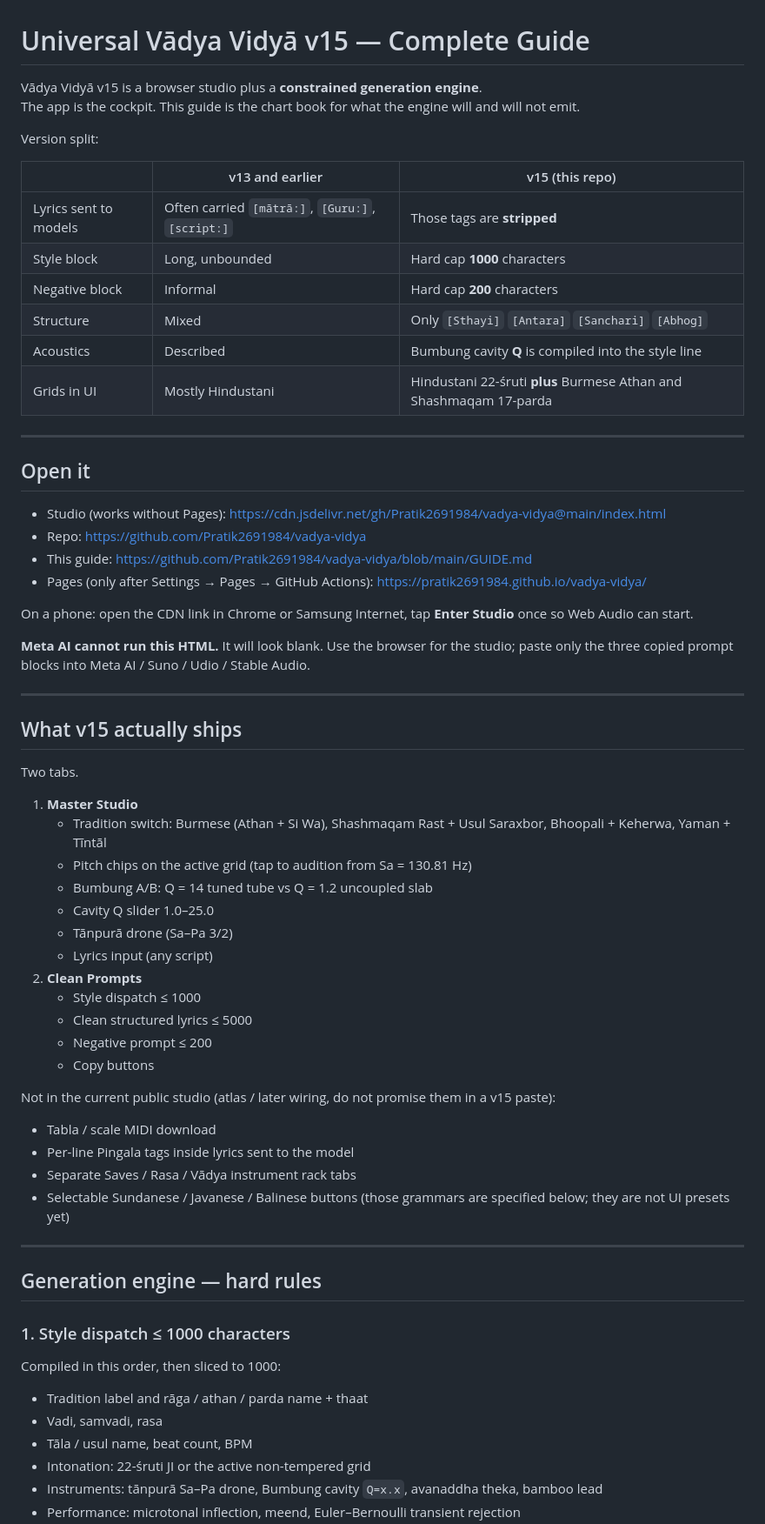
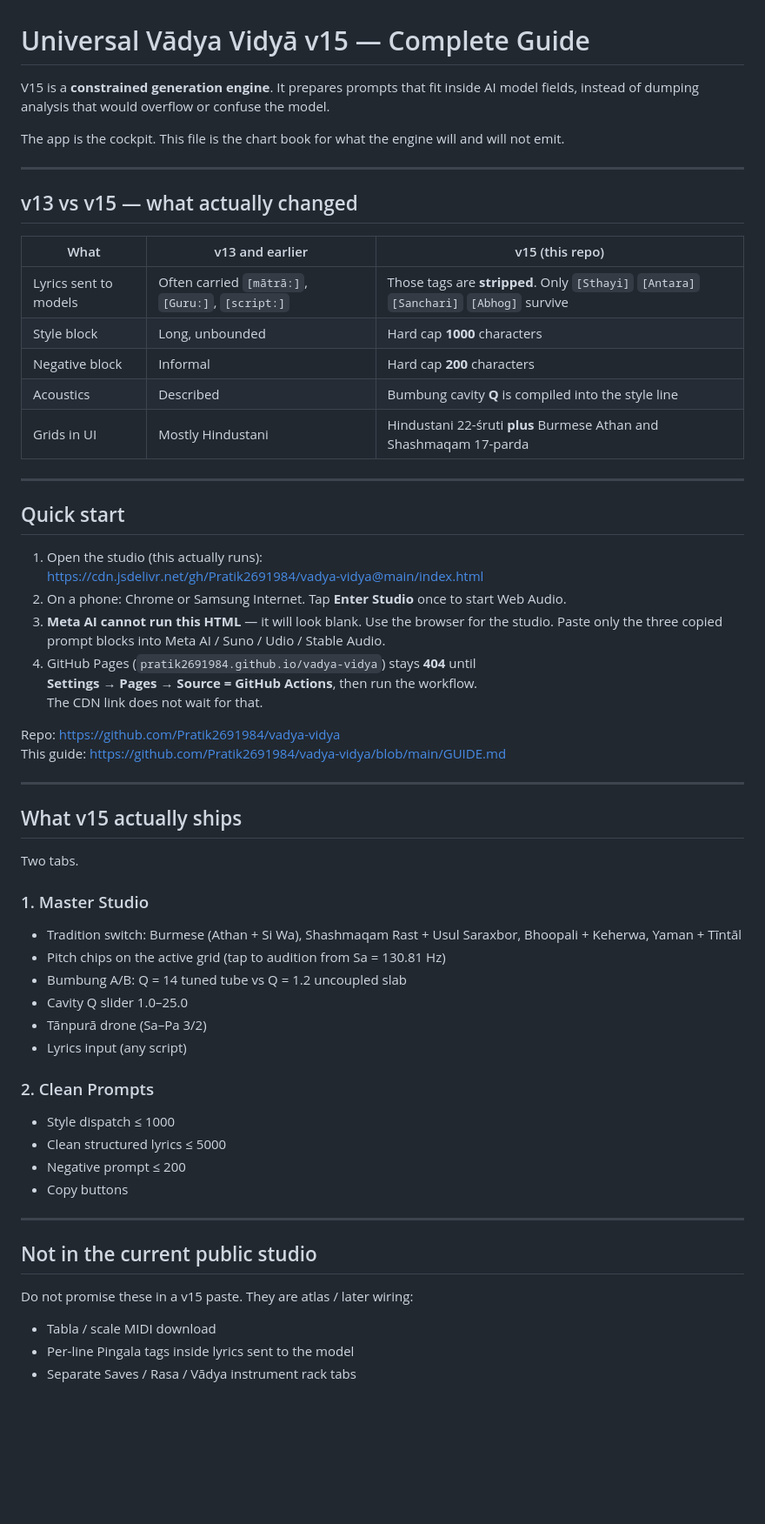
Before and after one commit to Pratik2691984/vadya-vidya, a Markdown page: GUIDE.md, the part around one of its changes. Shown at 87% size. GitHub-like rendering; blank space fills up the shorter version.

Commit message:
Align GUIDE.md with the tightened v15 operator copy

```diff
--- a/GUIDE.md
+++ b/GUIDE.md
@@ -1,31 +1,35 @@
 # Universal Vādya Vidyā v15 — Complete Guide
 
-Vādya Vidyā v15 is a browser studio plus a **constrained generation engine**.
-The app is the cockpit. This guide is the chart book for what the engine will and will not emit.
+V15 is a **constrained generation engine**. It prepares prompts that fit inside AI model fields, instead of dumping analysis that would overflow or confuse the model.
 
-Version split:
+The app is the cockpit. This file is the chart book for what the engine will and will not emit.
 
-| | v13 and earlier | v15 (this repo) |
+---
+
+## v13 vs v15 — what actually changed
+
+| What | v13 and earlier | v15 (this repo) |
 |---|---|---|
-| Lyrics sent to models | Often carried `[mātrā:]`, `[Guru:]`, `[script:]` | Those tags are **stripped** |
+| Lyrics sent to models | Often carried `[mātrā:]`, `[Guru:]`, `[script:]` | Those tags are **stripped**. Only `[Sthayi]` `[Antara]` `[Sanchari]` `[Abhog]` survive |
 | Style block | Long, unbounded | Hard cap **1000** characters |
 | Negative block | Informal | Hard cap **200** characters |
-| Structure | Mixed | Only `[Sthayi]` `[Antara]` `[Sanchari]` `[Abhog]` |
 | Acoustics | Described | Bumbung cavity **Q** is compiled into the style line |
 | Grids in UI | Mostly Hindustani | Hindustani 22-śruti **plus** Burmese Athan and Shashmaqam 17-parda |
 
 ---
 
-## Open it
+## Quick start
 
-- Studio (works without Pages): https://cdn.jsdelivr.net/gh/Pratik2691984/vadya-vidya@main/index.html
-- Repo: https://github.com/Pratik2691984/vadya-vidya
-- This guide: https://github.com/Pratik2691984/vadya-vidya/blob/main/GUIDE.md
-- Pages (only after Settings → Pages → GitHub Actions): https://pratik2691984.github.io/vadya-vidya/
+1. Open the studio (this actually runs):
+   https://cdn.jsdelivr.net/gh/Pratik2691984/vadya-vidya@main/index.html
+2. On a phone: Chrome or Samsung Internet. Tap **Enter Studio** once to start Web Audio.
+3. **Meta AI cannot run this HTML** — it will look blank. Use the browser for the studio. Paste only the three copied prompt blocks into Meta AI / Suno / Udio / Stable Audio.
+4. GitHub Pages (`pratik2691984.github.io/vadya-vidya`) stays **404** until
+   **Settings → Pages → Source = GitHub Actions**, then run the workflow.
+   The CDN link does not wait for that.
 
-On a phone: open the CDN link in Chrome or Samsung Internet, tap **Enter Studio** once so Web Audio can start.
-
-**Meta AI cannot run this HTML.** It will look blank. Use the browser for the studio; paste only the three copied prompt blocks into Meta AI / Suno / Udio / Stable Audio.
+Repo: https://github.com/Pratik2691984/vadya-vidya
+This guide: https://github.com/Pratik2691984/vadya-vidya/blob/main/GUIDE.md
 
 ---
 
@@ -33,38 +37,28 @@ On a phone: open the CDN link in Chrome or Samsung Internet, tap **Enter Studio*
 
 Two tabs.
 
-1. **Master Studio**
-   - Tradition switch: Burmese (Athan + Si Wa), Shashmaqam Rast + Usul Saraxbor, Bhoopali + Keherwa, Yaman + Tīntāl
-   - Pitch chips on the active grid (tap to audition from Sa = 130.81 Hz)
-   - Bumbung A/B: Q = 14 tuned tube vs Q = 1.2 uncoupled slab
-   - Cavity Q slider 1.0–25.0
-   - Tānpurā drone (Sa–Pa 3/2)
-   - Lyrics input (any script)
-2. **Clean Prompts**
-   - Style dispatch ≤ 1000
-   - Clean structured lyrics ≤ 5000
-   - Negative prompt ≤ 200
-   - Copy buttons
+### 1. Master Studio
 
-Not in the current public studio (atlas / later wiring, do not promise them in a v15 paste):
+- Tradition switch: Burmese (Athan + Si Wa), Shashmaqam Rast + Usul Saraxbor, Bhoopali + Keherwa, Yaman + Tīntāl
+- Pitch chips on the active grid (tap to audition from Sa = 130.81 Hz)
+- Bumbung A/B: Q = 14 tuned tube vs Q = 1.2 uncoupled slab
+- Cavity Q slider 1.0–25.0
+- Tānpurā drone (Sa–Pa 3/2)
+- Lyrics input (any script)
+
+### 2. Clean Prompts
+
+- Style dispatch ≤ 1000
+- Clean structured lyrics ≤ 5000
+- Negative prompt ≤ 200
+- Copy buttons
+
+---
+
+## Not in the current public studio
+
+Do not promise these in a v15 paste. They are atlas / later wiring:
 
 - Tabla / scale MIDI download
 - Per-line Pingala tags inside lyrics sent to the model
 - Separate Saves / Rasa / Vādya instrument rack tabs
-- Selectable Sundanese / Javanese / Balinese buttons (those grammars are specified below; they are not UI presets yet)
-
----
-
-## Generation engine — hard rules
-
-### 1. Style dispatch ≤ 1000 characters
-
-Compiled in this order, then sliced to 1000:
-
-- Tradition label and rāga / athan / parda name + thaat
-- Vadi, samvadi, rasa
-- Tāla / usul name, beat count, BPM
-- Intonation: 22-śruti JI or the active non-tempered grid
-- Instruments: tānpurā Sa–Pa drone, Bumbung cavity `Q=x.x`, avanaddha theka, bamboo lead
-- Performance: microtonal inflection, meend, Euler–Bernoulli transient rejection
-
```
Also changed, not shown: other parts of GUIDE.md (+60 -170 lines).
